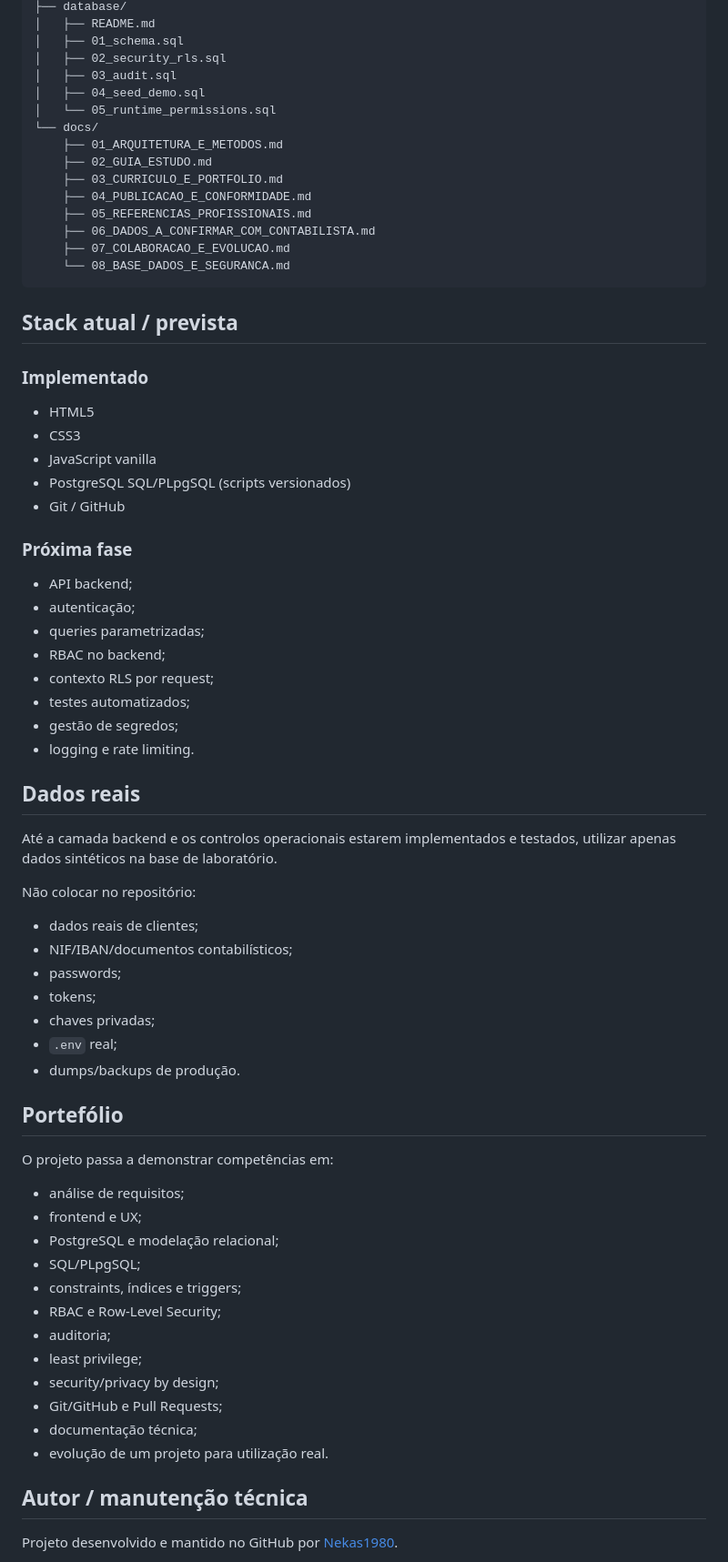
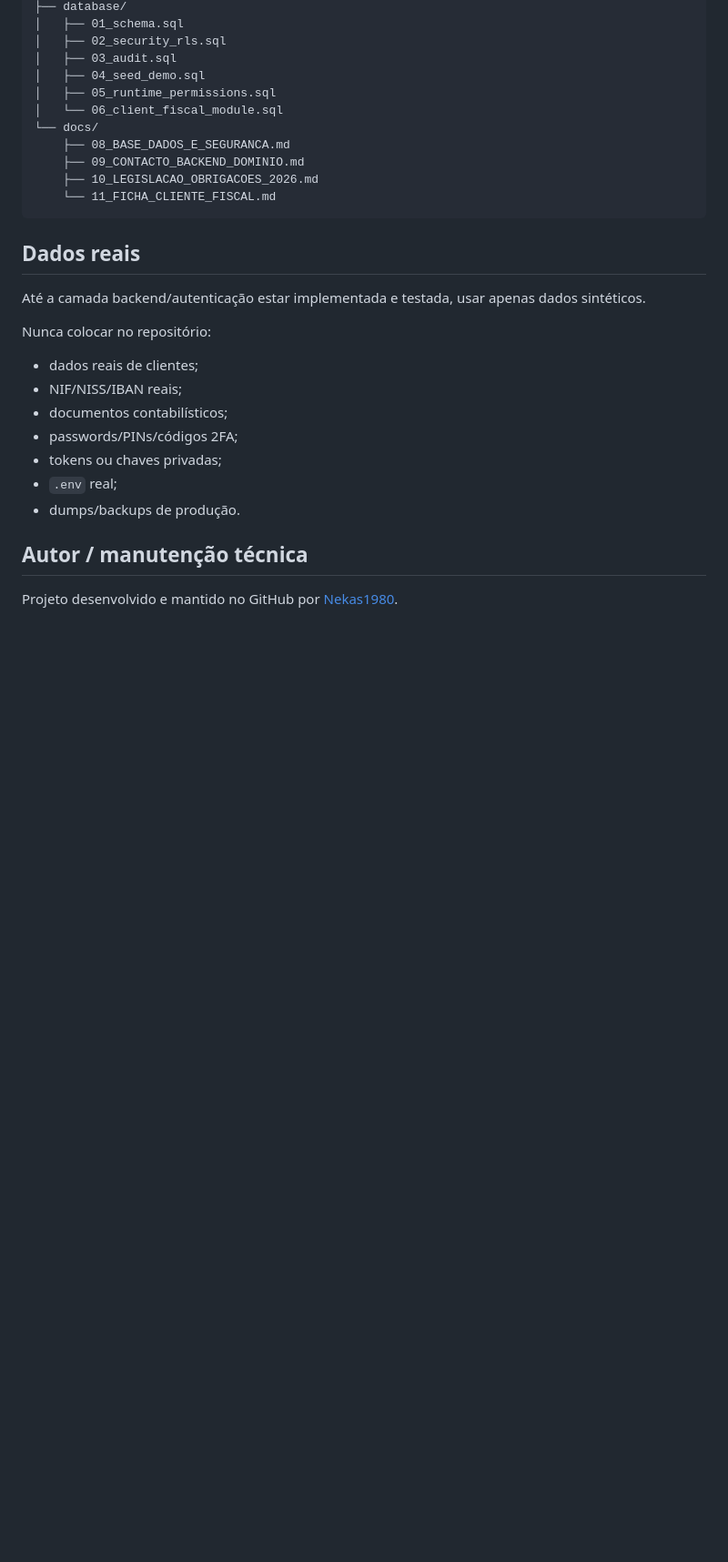
Before and after one commit to Nekas1980/Contabilidade-e-gest-o-, a Markdown page: README.md, the part around one of its changes. Shown at 91% size. GitHub-like rendering; blank space fills up the shorter version.

````diff
--- a/README.md
+++ b/README.md
@@ -141,72 +115,30 @@ A base de dados ainda não foi executada contra dados reais. Nesta fase é uma f
 ├── database/
-│   ├── README.md
 │   ├── 01_schema.sql
 │   ├── 02_security_rls.sql
 │   ├── 03_audit.sql
 │   ├── 04_seed_demo.sql
-│   └── 05_runtime_permissions.sql
+│   ├── 05_runtime_permissions.sql
+│   └── 06_client_fiscal_module.sql
 └── docs/
-    ├── 01_ARQUITETURA_E_METODOS.md
-    ├── 02_GUIA_ESTUDO.md
-    ├── 03_CURRICULO_E_PORTFOLIO.md
-    ├── 04_PUBLICACAO_E_CONFORMIDADE.md
-    ├── 05_REFERENCIAS_PROFISSIONAIS.md
-    ├── 06_DADOS_A_CONFIRMAR_COM_CONTABILISTA.md
-    ├── 07_COLABORACAO_E_EVOLUCAO.md
-    └── 08_BASE_DADOS_E_SEGURANCA.md
+    ├── 08_BASE_DADOS_E_SEGURANCA.md
+    ├── 09_CONTACTO_BACKEND_DOMINIO.md
+    ├── 10_LEGISLACAO_OBRIGACOES_2026.md
+    └── 11_FICHA_CLIENTE_FISCAL.md
 ```
-
-## Stack atual / prevista
-
-### Implementado
-
-- HTML5
-- CSS3
-- JavaScript vanilla
-- PostgreSQL SQL/PLpgSQL (scripts versionados)
-- Git / GitHub
-
-### Próxima fase
-
-- API backend;
-- autenticação;
-- queries parametrizadas;
-- RBAC no backend;
-- contexto RLS por request;
-- testes automatizados;
-- gestão de segredos;
-- logging e rate limiting.
 
 ## Dados reais
 
-Até a camada backend e os controlos operacionais estarem implementados e testados, utilizar apenas dados sintéticos na base de laboratório.
+Até a camada backend/autenticação estar implementada e testada, usar apenas dados sintéticos.
 
-Não colocar no repositório:
+Nunca colocar no repositório:
 
 - dados reais de clientes;
-- NIF/IBAN/documentos contabilísticos;
-- passwords;
-- tokens;
-- chaves privadas;
+- NIF/NISS/IBAN reais;
+- documentos contabilísticos;
+- passwords/PINs/códigos 2FA;
+- tokens ou chaves privadas;
 - `.env` real;
 - dumps/backups de produção.
-
-## Portefólio
-
-O projeto passa a demonstrar competências em:
-
-- análise de requisitos;
-- frontend e UX;
-- PostgreSQL e modelação relacional;
-- SQL/PLpgSQL;
-- constraints, índices e triggers;
-- RBAC e Row-Level Security;
-- auditoria;
-- least privilege;
-- security/privacy by design;
-- Git/GitHub e Pull Requests;
-- documentação técnica;
-- evolução de um projeto para utilização real.
 
 ## Autor / manutenção técnica
 
````
Also changed, not shown: other parts of README.md (+54 -80 lines).
